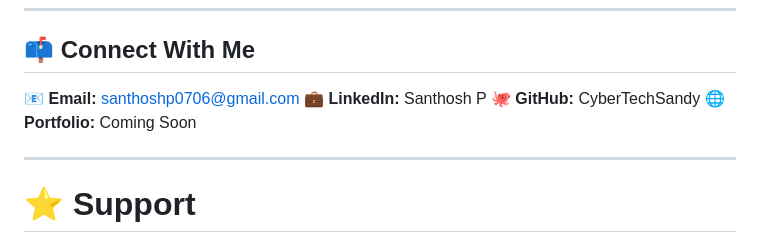
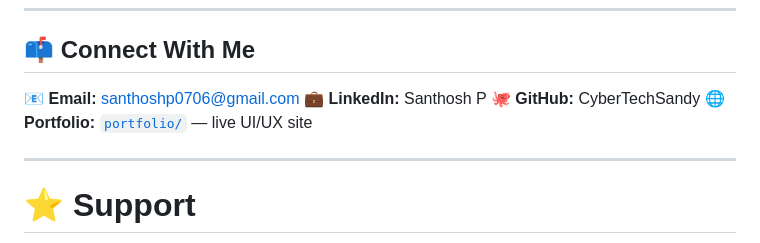
Before and after one commit to santhoshp0706-sudo/CyberTechSandy, a Markdown page: README.md, the part around the change. Rendered like a GitHub page.

Commit message:
Link portfolio site in master README

```diff
--- a/README.md
+++ b/README.md
@@ -220,7 +220,7 @@ Every project in **CyberTechSandy** is created with a focus on practical learnin
 📧 **Email:** [santhoshp0706@gmail.com](mailto:santhoshp0706@gmail.com)
 💼 **LinkedIn:** Santhosh P
 🐙 **GitHub:** CyberTechSandy
-🌐 **Portfolio:** Coming Soon
+🌐 **Portfolio:** [`portfolio/`](portfolio/index.html) — live UI/UX site
 
 ---
 
```
